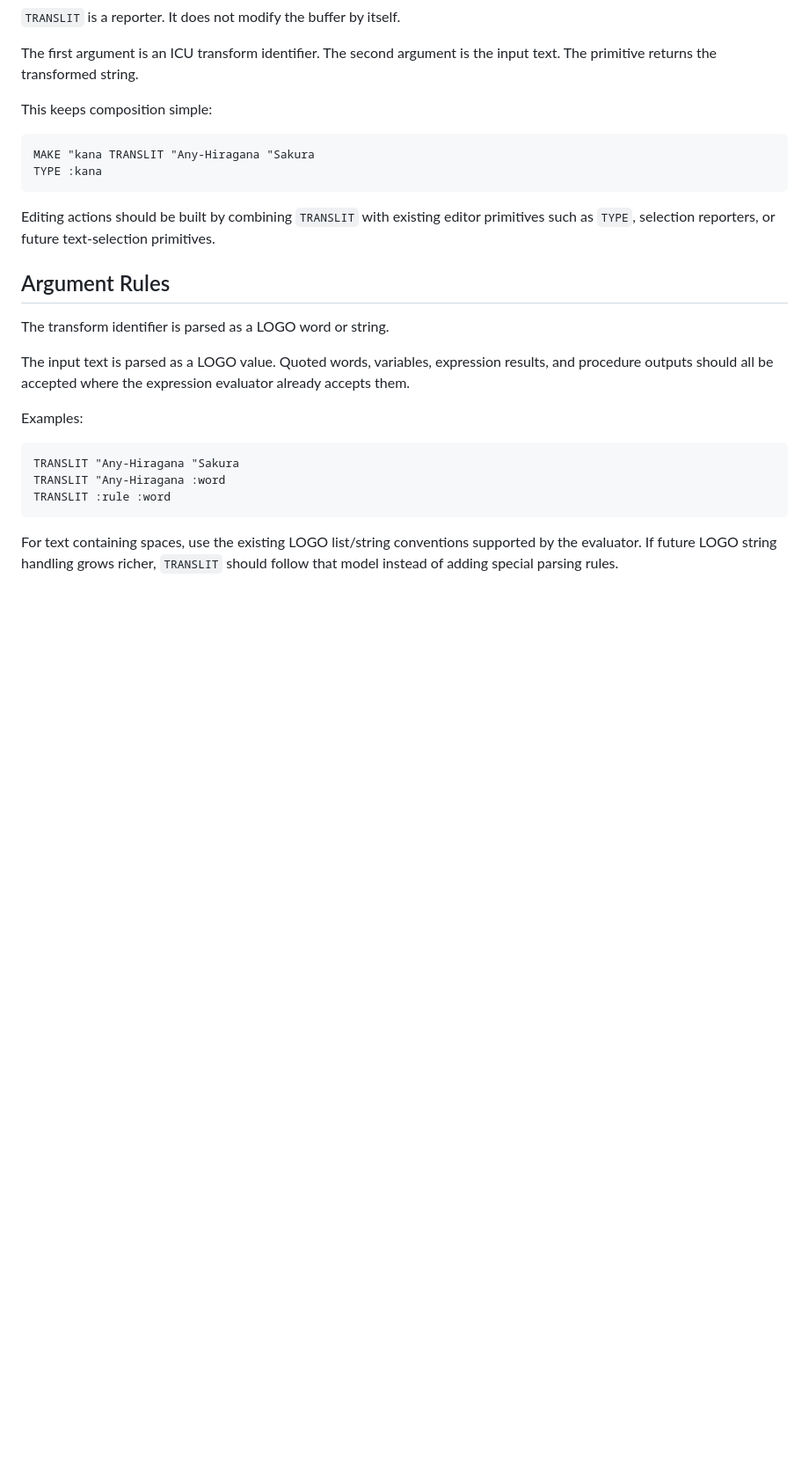
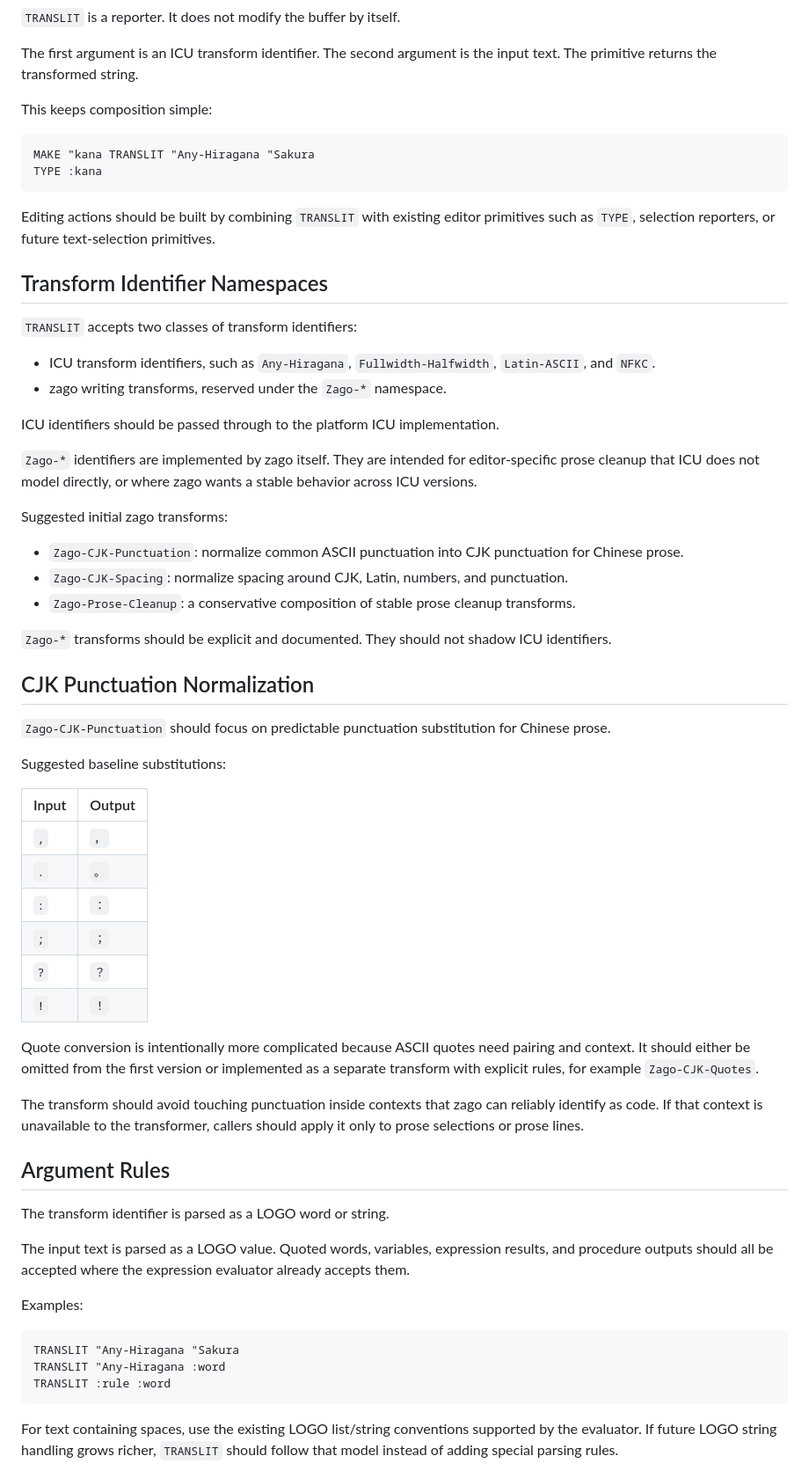
Before and after one commit to zonble/zago, a Markdown page: docs/logo_text_transliteration.md, the part around one of its changes. Shown at 88% size. GitHub-like rendering; blank space fills up the shorter version.

Commit message:
Add zago writing transforms for CJK punctuation normalization and update documentation

````diff
--- a/docs/logo_text_transliteration.md
+++ b/docs/logo_text_transliteration.md
@@ -58,6 +64,44 @@ TYPE :kana
 ```
 
 Editing actions should be built by combining `TRANSLIT` with existing editor primitives such as `TYPE`, selection reporters, or future text-selection primitives.
+
+## Transform Identifier Namespaces
+
+`TRANSLIT` accepts two classes of transform identifiers:
+
+- ICU transform identifiers, such as `Any-Hiragana`, `Fullwidth-Halfwidth`, `Latin-ASCII`, and `NFKC`.
+- zago writing transforms, reserved under the `Zago-*` namespace.
+
+ICU identifiers should be passed through to the platform ICU implementation.
+
+`Zago-*` identifiers are implemented by zago itself. They are intended for editor-specific prose cleanup that ICU does not model directly, or where zago wants a stable behavior across ICU versions.
+
+Suggested initial zago transforms:
+
+- `Zago-CJK-Punctuation`: normalize common ASCII punctuation into CJK punctuation for Chinese prose.
+- `Zago-CJK-Spacing`: normalize spacing around CJK, Latin, numbers, and punctuation.
+- `Zago-Prose-Cleanup`: a conservative composition of stable prose cleanup transforms.
+
+`Zago-*` transforms should be explicit and documented. They should not shadow ICU identifiers.
+
+## CJK Punctuation Normalization
+
+`Zago-CJK-Punctuation` should focus on predictable punctuation substitution for Chinese prose.
+
+Suggested baseline substitutions:
+
+| Input | Output |
+| --- | --- |
+| `,` | `，` |
+| `.` | `。` |
+| `:` | `：` |
+| `;` | `；` |
+| `?` | `？` |
+| `!` | `！` |
+
+Quote conversion is intentionally more complicated because ASCII quotes need pairing and context. It should either be omitted from the first version or implemented as a separate transform with explicit rules, for example `Zago-CJK-Quotes`.
+
+The transform should avoid touching punctuation inside contexts that zago can reliably identify as code. If that context is unavailable to the transformer, callers should apply it only to prose selections or prose lines.
 
 ## Argument Rules
 
````
Also changed, not shown: other parts of docs/logo_text_transliteration.md (+6 -0 lines).
